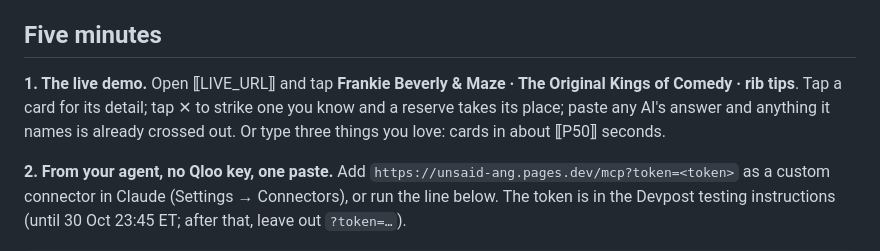
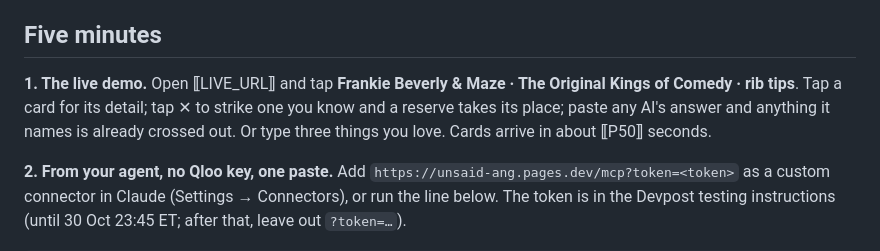
Before and after one commit to mi11ione/unsaid, a Markdown page: README.md, the part around the change. GitHub-like rendering.

Commit message:
README: the P50 clause is its own sentence (the bracket rule can never delete the instruction)
Co-Authored-By: Claude Opus 5.5 <noreply@anthropic.com>

```diff
--- a/README.md
+++ b/README.md
@@ -12,7 +12,7 @@ On 40 public questions never used to build the list, the AIs named ⟦K12_PLAIN_
 
 ## Five minutes
 
-**1. The live demo.** Open ⟦LIVE_URL⟧ and tap **Frankie Beverly & Maze · The Original Kings of Comedy · rib tips**. Tap a card for its detail; tap ✕ to strike one you know and a reserve takes its place; paste any AI's answer and anything it names is already crossed out. Or type three things you love: cards in about ⟦P50⟧ seconds.
+**1. The live demo.** Open ⟦LIVE_URL⟧ and tap **Frankie Beverly & Maze · The Original Kings of Comedy · rib tips**. Tap a card for its detail; tap ✕ to strike one you know and a reserve takes its place; paste any AI's answer and anything it names is already crossed out. Or type three things you love. Cards arrive in about ⟦P50⟧ seconds.
 
 **2. From your agent, no Qloo key, one paste.** Add `https://unsaid-ang.pages.dev/mcp?token=<token>` as a custom connector in Claude (Settings → Connectors), or run the line below. The token is in the Devpost testing instructions (until 30 Oct 23:45 ET; after that, leave out `?token=…`).
 
```
